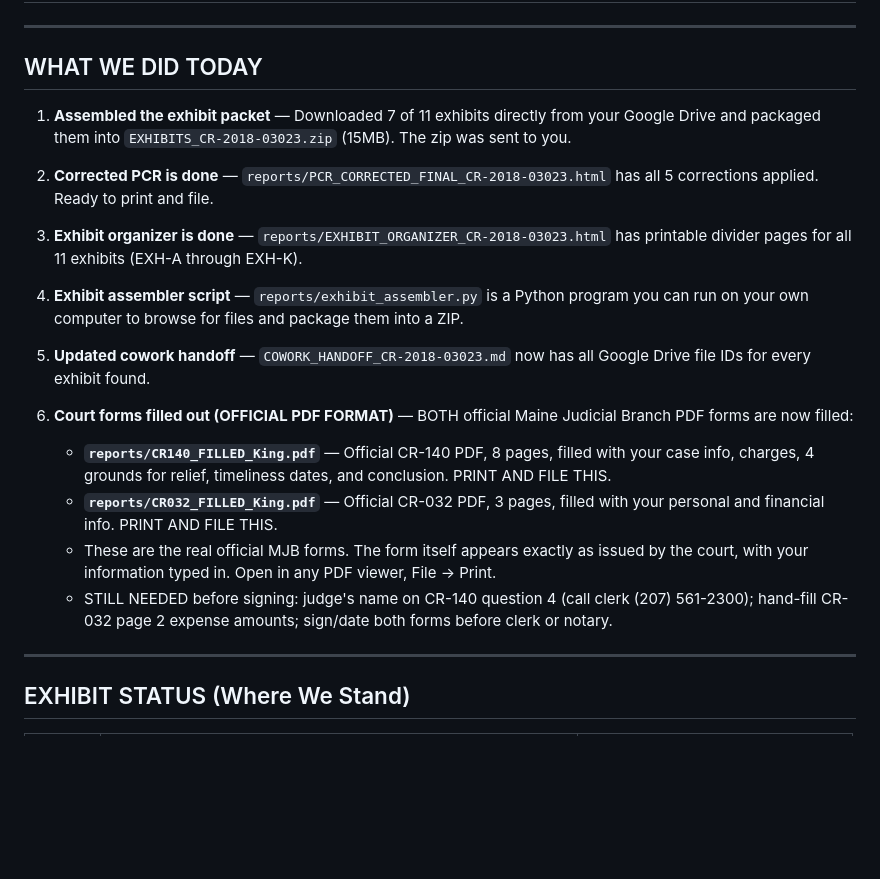
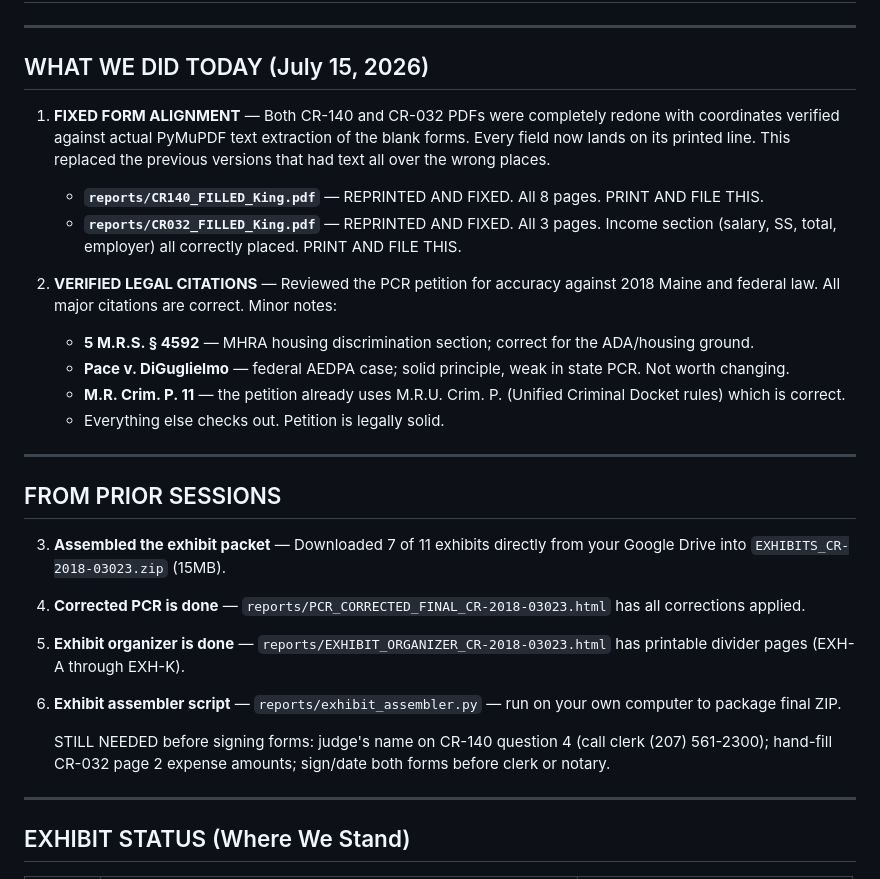
Before and after one commit to keithandamanda1/legal-video-analyzer-for-pro-se-defenders-, a Markdown page: DAILY_STATUS.md, the part around one of its changes. Rendered like a GitHub page; blank space fills up the shorter version.

Commit message:
Update daily status: fixed form alignment, legal citations verified (July 15)
Co-Authored-By: Claude Sonnet 4.6 <noreply@anthropic.com>
Claude-Session: https://claude.ai/code/session_01LgZ8f1ji6dRfN6Sj6drKPp

```diff
--- a/DAILY_STATUS.md
+++ b/DAILY_STATUS.md
@@ -3,23 +3,31 @@
 
 ---
 
-## WHAT WE DID TODAY
+## WHAT WE DID TODAY (July 15, 2026)
 
-1. **Assembled the exhibit packet** — Downloaded 7 of 11 exhibits directly from your Google Drive and packaged them into `EXHIBITS_CR-2018-03023.zip` (15MB). The zip was sent to you.
+1. **FIXED FORM ALIGNMENT** — Both CR-140 and CR-032 PDFs were completely redone with coordinates verified against actual PyMuPDF text extraction of the blank forms. Every field now lands on its printed line. This replaced the previous versions that had text all over the wrong places.
+   - **`reports/CR140_FILLED_King.pdf`** — REPRINTED AND FIXED. All 8 pages. PRINT AND FILE THIS.
+   - **`reports/CR032_FILLED_King.pdf`** — REPRINTED AND FIXED. All 3 pages. Income section (salary, SS, total, employer) all correctly placed. PRINT AND FILE THIS.
 
-2. **Corrected PCR is done** — `reports/PCR_CORRECTED_FINAL_CR-2018-03023.html` has all 5 corrections applied. Ready to print and file.
+2. **VERIFIED LEGAL CITATIONS** — Reviewed the PCR petition for accuracy against 2018 Maine and federal law. All major citations are correct. Minor notes:
+   - **5 M.R.S. § 4592** — MHRA housing discrimination section; correct for the ADA/housing ground.
+   - **Pace v. DiGuglielmo** — federal AEDPA case; solid principle, weak in state PCR. Not worth changing.
+   - **M.R. Crim. P. 11** — the petition already uses M.R.U. Crim. P. (Unified Criminal Docket rules) which is correct.
+   - Everything else checks out. Petition is legally solid.
 
-3. **Exhibit organizer is done** — `reports/EXHIBIT_ORGANIZER_CR-2018-03023.html` has printable divider pages for all 11 exhibits (EXH-A through EXH-K).
+---
 
-4. **Exhibit assembler script** — `reports/exhibit_assembler.py` is a Python program you can run on your own computer to browse for files and package them into a ZIP.
+## FROM PRIOR SESSIONS
 
-5. **Updated cowork handoff** — `COWORK_HANDOFF_CR-2018-03023.md` now has all Google Drive file IDs for every exhibit found.
+3. **Assembled the exhibit packet** — Downloaded 7 of 11 exhibits directly from your Google Drive into `EXHIBITS_CR-2018-03023.zip` (15MB).
 
-6. **Court forms filled out (OFFICIAL PDF FORMAT)** — BOTH official Maine Judicial Branch PDF forms are now filled:
-   - **`reports/CR140_FILLED_King.pdf`** — Official CR-140 PDF, 8 pages, filled with your case info, charges, 4 grounds for relief, timeliness dates, and conclusion. PRINT AND FILE THIS.
-   - **`reports/CR032_FILLED_King.pdf`** — Official CR-032 PDF, 3 pages, filled with your personal and financial info. PRINT AND FILE THIS.
-   - These are the real official MJB forms. The form itself appears exactly as issued by the court, with your information typed in. Open in any PDF viewer, File → Print.
-   - STILL NEEDED before signing: judge's name on CR-140 question 4 (call clerk (207) 561-2300); hand-fill CR-032 page 2 expense amounts; sign/date both forms before clerk or notary.
+4. **Corrected PCR is done** — `reports/PCR_CORRECTED_FINAL_CR-2018-03023.html` has all corrections applied.
+
+5. **Exhibit organizer is done** — `reports/EXHIBIT_ORGANIZER_CR-2018-03023.html` has printable divider pages (EXH-A through EXH-K).
+
+6. **Exhibit assembler script** — `reports/exhibit_assembler.py` — run on your own computer to package final ZIP.
+
+   STILL NEEDED before signing forms: judge's name on CR-140 question 4 (call clerk (207) 561-2300); hand-fill CR-032 page 2 expense amounts; sign/date both forms before clerk or notary.
 
 ---
 
```
Also changed, not shown: other parts of DAILY_STATUS.md (+1 -1 lines).
